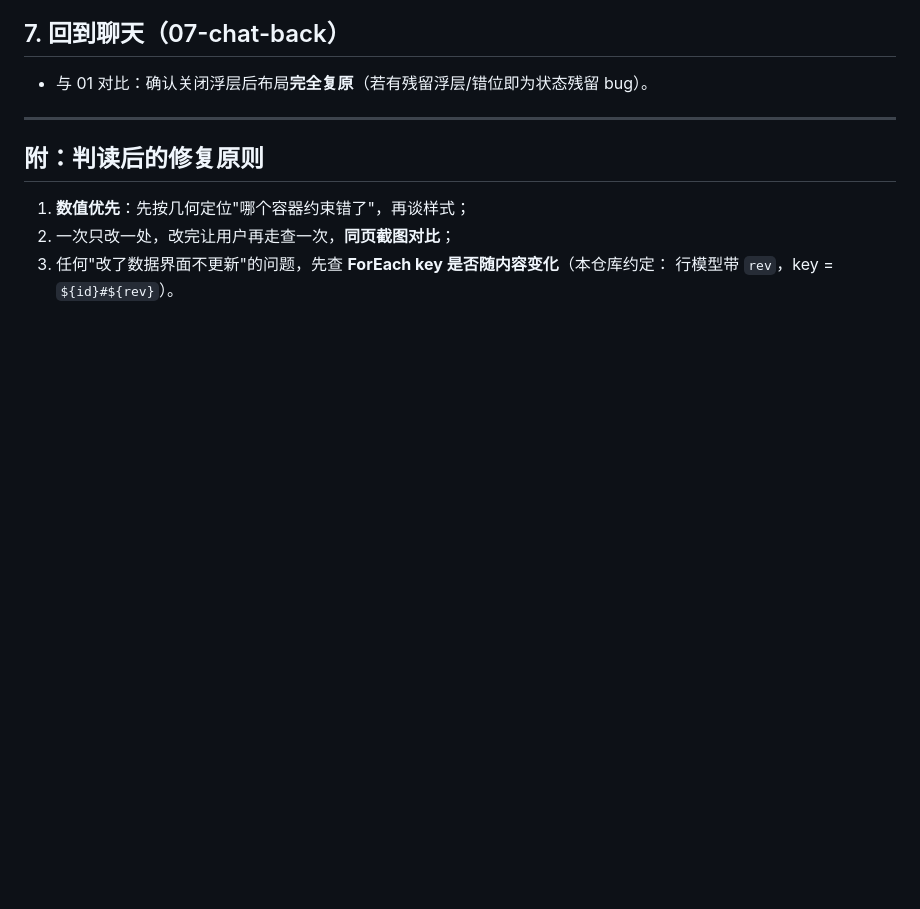
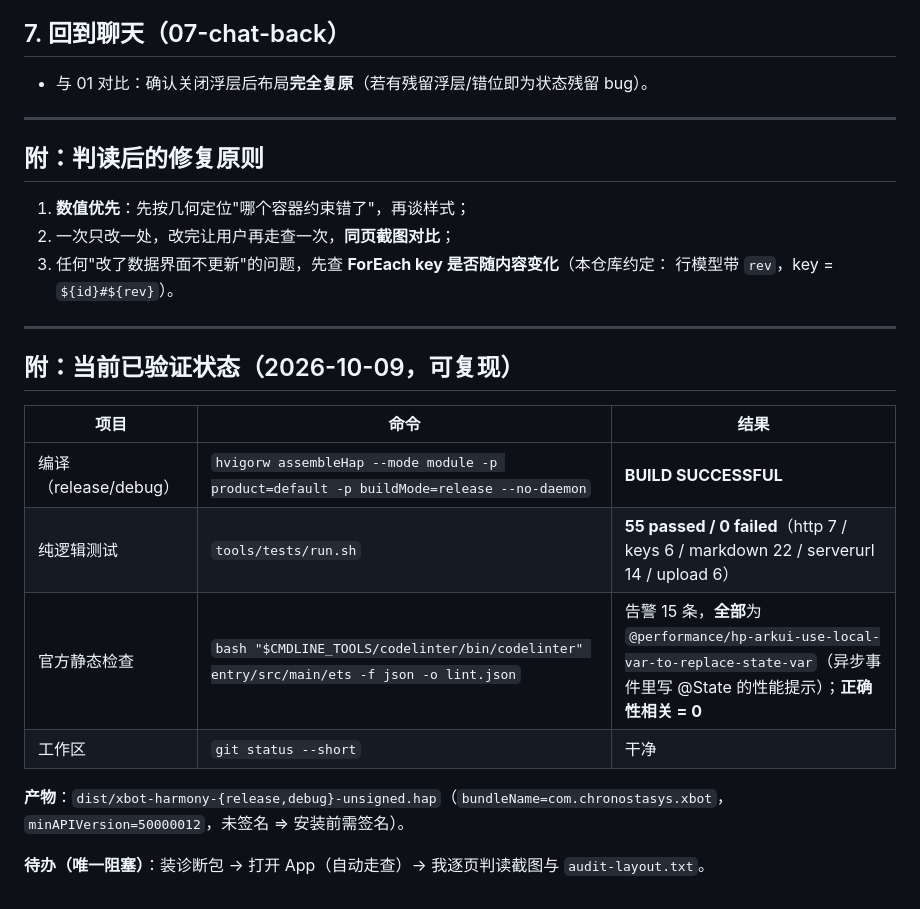
Before and after one commit to Chronostasys/xbot-harmony, a Markdown page: docs/UI-AUDIT-CHECKLIST.md, the part around the change. Drawn GitHub-style; blank space fills up the shorter version.

Commit message:
docs: 记录当前已验证状态（编译/55 条测试/codelinter 正确性 0/工作区干净）

```diff
--- a/docs/UI-AUDIT-CHECKLIST.md
+++ b/docs/UI-AUDIT-CHECKLIST.md
@@ -75,3 +75,19 @@
 2. 一次只改一处，改完让用户再走查一次，**同页截图对比**；
 3. 任何"改了数据界面不更新"的问题，先查 **ForEach key 是否随内容变化**（本仓库约定：
    行模型带 `rev`，key = `${id}#${rev}`）。
+
+---
+
+## 附：当前已验证状态（2026-10-09，可复现）
+
+| 项目 | 命令 | 结果 |
+|---|---|---|
+| 编译（release/debug） | `hvigorw assembleHap --mode module -p product=default -p buildMode=release --no-daemon` | **BUILD SUCCESSFUL** |
+| 纯逻辑测试 | `tools/tests/run.sh` | **55 passed / 0 failed**（http 7 / keys 6 / markdown 22 / serverurl 14 / upload 6） |
+| 官方静态检查 | `bash "$CMDLINE_TOOLS/codelinter/bin/codelinter" entry/src/main/ets -f json -o lint.json` | 告警 15 条，**全部**为 `@performance/hp-arkui-use-local-var-to-replace-state-var`（异步事件里写 @State 的性能提示）；**正确性相关 = 0** |
+| 工作区 | `git status --short` | 干净 |
+
+**产物**：`dist/xbot-harmony-{release,debug}-unsigned.hap`（`bundleName=com.chronostasys.xbot`，
+`minAPIVersion=50000012`，未签名 ⇒ 安装前需签名）。
+
+**待办（唯一阻塞）**：装诊断包 → 打开 App（自动走查）→ 我逐页判读截图与 `audit-layout.txt`。
```
